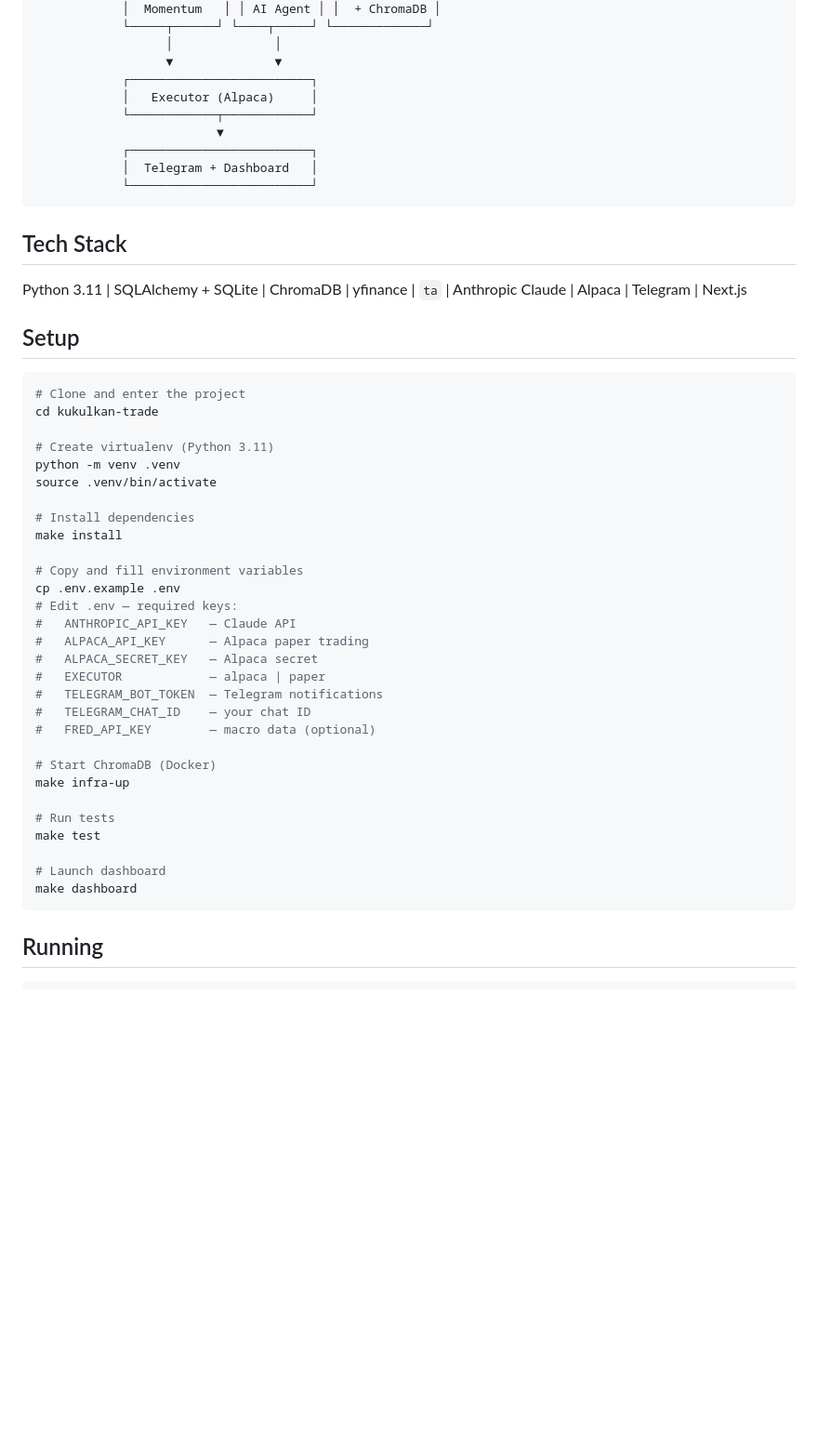
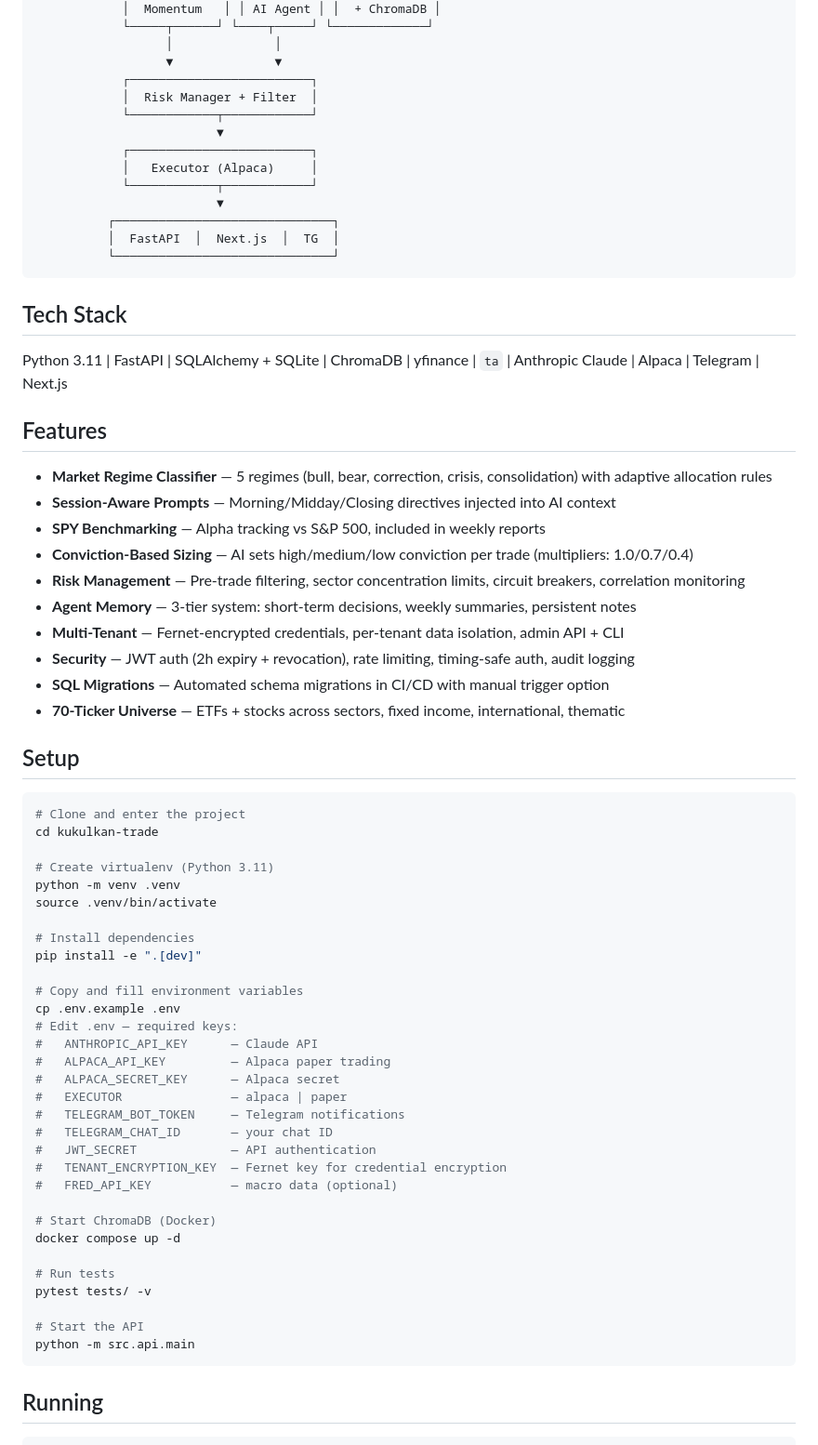
Before and after one commit to ingjramirez/kukulkan-trade, a Markdown page: README.md, the part around one of its changes. Shown at 93% size. GitHub-like rendering; blank space fills up the shorter version.

````diff
--- a/README.md
+++ b/README.md
@@ -25,17 +25,34 @@ Built with Python 3.11, async SQLAlchemy, Claude AI, and a full notification + d
                   │              │
                   ▼              ▼
             ┌─────────────────────────┐
+            │  Risk Manager + Filter  │
+            └────────────┬────────────┘
+                         ▼
+            ┌─────────────────────────┐
             │   Executor (Alpaca)     │
             └────────────┬────────────┘
                          ▼
-            ┌─────────────────────────┐
-            │  Telegram + Dashboard   │
-            └─────────────────────────┘
+          ┌──────────────────────────────┐
+          │  FastAPI  │  Next.js  │  TG  │
+          └──────────────────────────────┘
 ```
 
 ## Tech Stack
 
-Python 3.11 | SQLAlchemy + SQLite | ChromaDB | yfinance | `ta` | Anthropic Claude | Alpaca | Telegram | Next.js
+Python 3.11 | FastAPI | SQLAlchemy + SQLite | ChromaDB | yfinance | `ta` | Anthropic Claude | Alpaca | Telegram | Next.js
+
+## Features
+
+- **Market Regime Classifier** — 5 regimes (bull, bear, correction, crisis, consolidation) with adaptive allocation rules
+- **Session-Aware Prompts** — Morning/Midday/Closing directives injected into AI context
+- **SPY Benchmarking** — Alpha tracking vs S&P 500, included in weekly reports
+- **Conviction-Based Sizing** — AI sets high/medium/low conviction per trade (multipliers: 1.0/0.7/0.4)
+- **Risk Management** — Pre-trade filtering, sector concentration limits, circuit breakers, correlation monitoring
+- **Agent Memory** — 3-tier system: short-term decisions, weekly summaries, persistent notes
+- **Multi-Tenant** — Fernet-encrypted credentials, per-tenant data isolation, admin API + CLI
+- **Security** — JWT auth (2h expiry + revocation), rate limiting, timing-safe auth, audit logging
+- **SQL Migrations** — Automated schema migrations in CI/CD with manual trigger option
+- **70-Ticker Universe** — ETFs + stocks across sectors, fixed income, international, thematic
 
 ## Setup
 
@@ -48,27 +65,29 @@ python -m venv .venv
 source .venv/bin/activate
 
 # Install dependencies
-make install
+pip install -e ".[dev]"
 
 # Copy and fill environment variables
 cp .env.example .env
 # Edit .env — required keys:
-#   ANTHROPIC_API_KEY   — Claude API
-#   ALPACA_API_KEY      — Alpaca paper trading
-#   ALPACA_SECRET_KEY   — Alpaca secret
-#   EXECUTOR            — alpaca | paper
-#   TELEGRAM_BOT_TOKEN  — Telegram notifications
-#   TELEGRAM_CHAT_ID    — your chat ID
-#   FRED_API_KEY        — macro data (optional)
+#   ANTHROPIC_API_KEY      — Claude API
+#   ALPACA_API_KEY         — Alpaca paper trading
+#   ALPACA_SECRET_KEY      — Alpaca secret
+#   EXECUTOR               — alpaca | paper
+#   TELEGRAM_BOT_TOKEN     — Telegram notifications
+#   TELEGRAM_CHAT_ID       — your chat ID
+#   JWT_SECRET             — API authentication
+#   TENANT_ENCRYPTION_KEY  — Fernet key for credential encryption
+#   FRED_API_KEY           — macro data (optional)
 
 # Start ChromaDB (Docker)
-make infra-up
+docker compose up -d
 
 # Run tests
-make test
+pytest tests/ -v
 
-# Launch dashboard
-make dashboard
+# Start the API
+python -m src.api.main
 ```
 
 ## Running
````
Also changed, not shown: other parts of README.md (+119 -33 lines).
